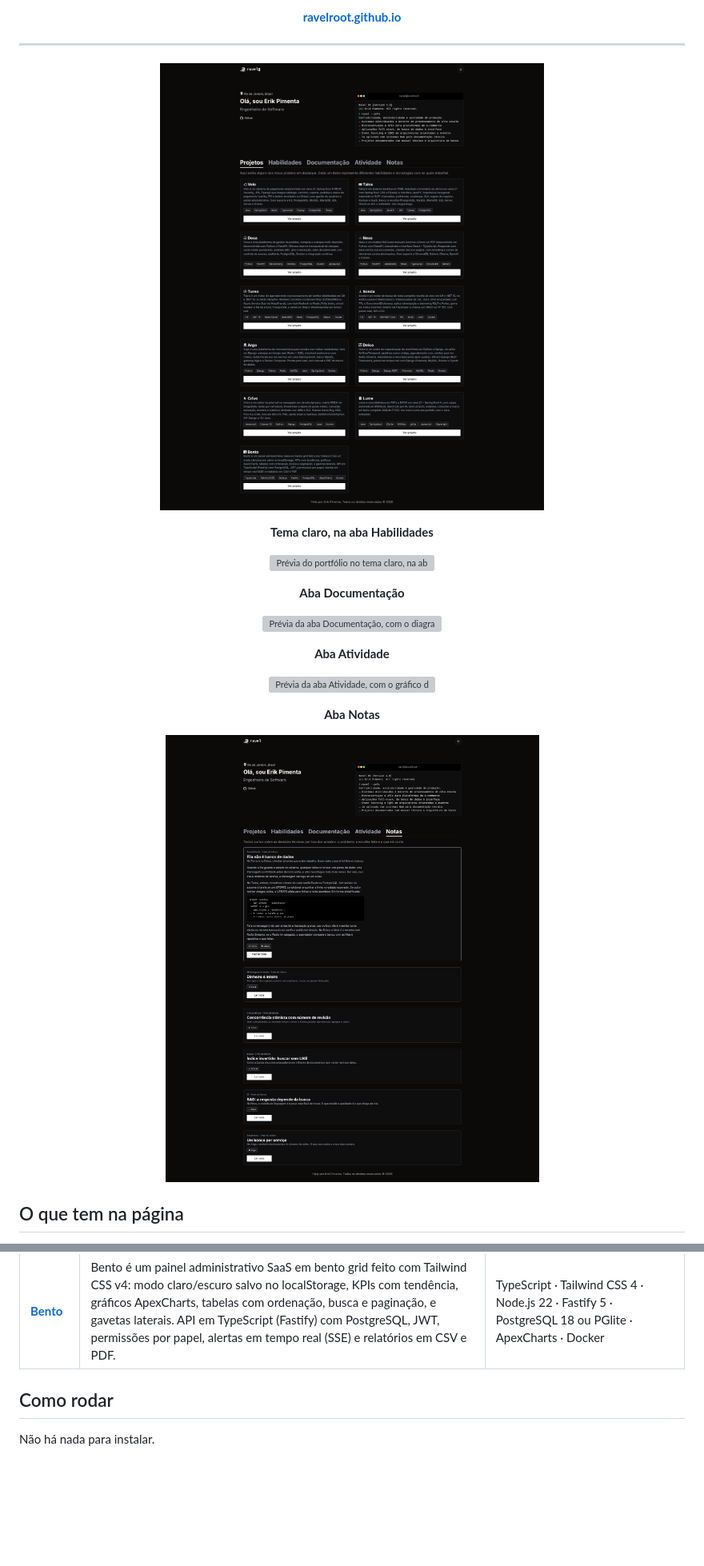
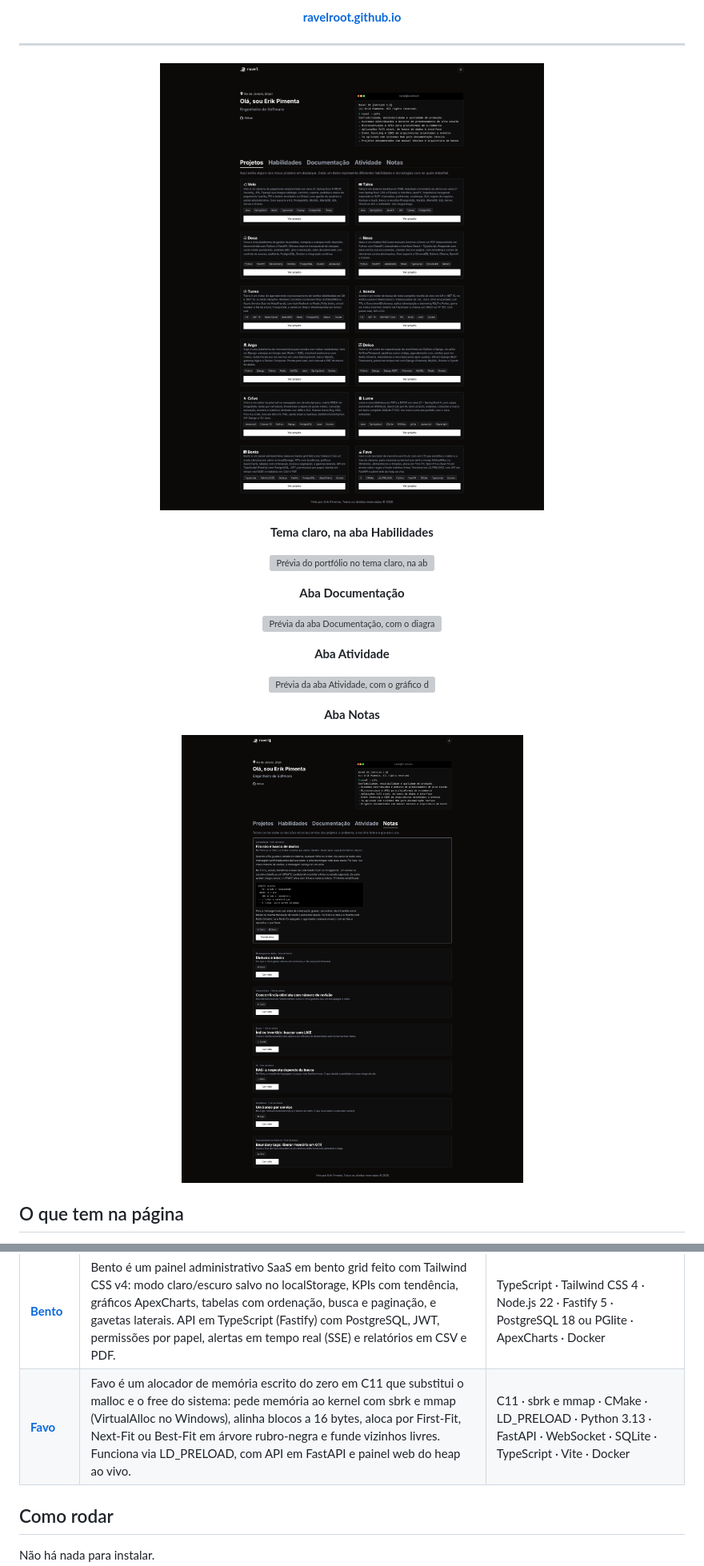
Before and after one commit to ravelroot/ravelroot.github.io, a Markdown page: README.md, 2 parts joined by grey strips. Shown at 80% size. Rendered like a GitHub page; pictures changed too: assets/preview-portfolio-notas.png, assets/preview-portfolio.png; blank space fills up the shorter version; grey boxes are pictures that could not be loaded.

Commit message:
Inclui o Favo nos projetos, na documentação e nas notas

```diff
--- a/README.md
+++ b/README.md
@@ -20,7 +20,7 @@ HTML5 · CSS3 · JavaScript (ES6+) · API do GitHub · Responsivo · Zero depend
 ---
 
 <p align="center">
-  <img src="assets/preview-portfolio.png?v=15" alt="Prévia do portfólio">
+  <img src="assets/preview-portfolio.png?v=16" alt="Prévia do portfólio">
 </p>
 
 <p align="center"><b>Tema claro, na aba Habilidades</b></p>
@@ -44,7 +44,7 @@ HTML5 · CSS3 · JavaScript (ES6+) · API do GitHub · Responsivo · Zero depend
 <p align="center"><b>Aba Notas</b></p>
 
 <p align="center">
-  <img src="assets/preview-portfolio-notas.png?v=1" alt="Prévia da aba Notas, com uma nota aberta e o bloco de código">
+  <img src="assets/preview-portfolio-notas.png?v=2" alt="Prévia da aba Notas, com uma nota aberta e o bloco de código">
 </p>
 
 ## O que tem na página
@@ -91,6 +91,7 @@ HTML5 · CSS3 · JavaScript (ES6+) · API do GitHub · Responsivo · Zero depend
 | [**Crivo**](https://github.com/ravelroot/Pixel-Art-Matrix-Editor) | Crivo é um editor de pixel art no navegador em JavaScript puro: matriz RGBA via ImageData, balde por varredura, Bresenham e elipse de ponto médio, camadas, animação, simetria e histórico ilimitado com diffs e RLE. Paletas Game Boy, NES, Pico-8 e CGA, tons em OKLCH, PNG, sprite sheet e matrizes JSON/CSV/JS/Python. API Django e CLI Java. | JavaScript · Canvas 2D · Python 3.13 · Django 6.1 · PostgreSQL 17 · Java 21 · Docker |
 | [**Lume**](https://github.com/ravelroot/Document-Library-Desktop) | Lume é uma biblioteca de PDFs e DOCX em Java 21 + Spring Boot 4, com capas automáticas (PDFBox), descrição por IA, leitor próprio, estantes, coleções e busca em texto completo (SQLite FTS5). Um único Lume.exe portátil, com o Java embutido. | Java 21 · Spring Boot 4 · SQLite + FTS5 · Apache PDFBox · pdf.js · Playwright |
 | [**Bento**](https://github.com/ravelroot/Data-Driven-Admin-Panel) | Bento é um painel administrativo SaaS em bento grid feito com Tailwind CSS v4: modo claro/escuro salvo no localStorage, KPIs com tendência, gráficos ApexCharts, tabelas com ordenação, busca e paginação, e gavetas laterais. API em TypeScript (Fastify) com PostgreSQL, JWT, permissões por papel, alertas em tempo real (SSE) e relatórios em CSV e PDF. | TypeScript · Tailwind CSS 4 · Node.js 22 · Fastify 5 · PostgreSQL 18 ou PGlite · ApexCharts · Docker |
+| [**Favo**](https://github.com/ravelroot/Custom-Memory-Allocator) | Favo é um alocador de memória escrito do zero em C11 que substitui o malloc e o free do sistema: pede memória ao kernel com sbrk e mmap (VirtualAlloc no Windows), alinha blocos a 16 bytes, aloca por First-Fit, Next-Fit ou Best-Fit em árvore rubro-negra e funde vizinhos livres. Funciona via LD_PRELOAD, com API em FastAPI e painel web do heap ao vivo. | C11 · sbrk e mmap · CMake · LD_PRELOAD · Python 3.13 · FastAPI · WebSocket · SQLite · TypeScript · Vite · Docker |
 
 ## Como rodar
 
```
Also changed, not shown: other parts of README.md (+1 -1 lines), assets/documentacao/favo.png (added), assets/projetos/favo.png (added), 5 other files.
